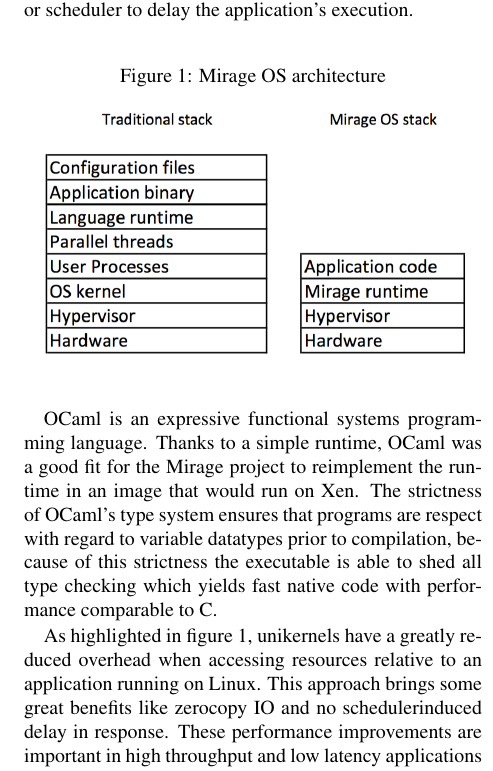
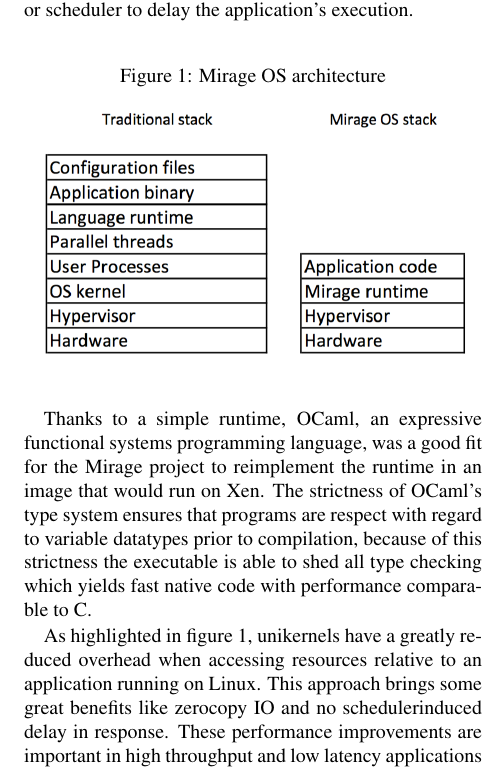
Before and after one commit to natebrennand/kv, a LaTeX paper (report.tex): part of one column of page 2 of 5, cut so that both start at the same text. Compiled offline with pdfLaTeX.

Commit message:
combine two sentences

```diff
--- a/report.tex
+++ b/report.tex
@@ -81,8 +81,7 @@
   \includegraphics[width=0.5\textwidth]{images/design}
 \end{figure}
 
-OCaml is an expressive functional systems programming language.
-Thanks to a simple runtime, OCaml was a good fit for the Mirage project to reimplement the runtime in an image that would run on Xen.
+Thanks to a simple runtime, OCaml, an expressive functional systems programming language, was a good fit for the Mirage project to reimplement the runtime in an image that would run on Xen.
 The strictness of OCaml's type system ensures that programs are respect with regard to variable datatypes prior to compilation, because of this strictness the executable is able to shed all type checking which yields fast native code with performance comparable to C.
 
 As highlighted in figure 1, unikernels have a greatly reduced overhead when accessing resources relative to an application running on Linux.
```
